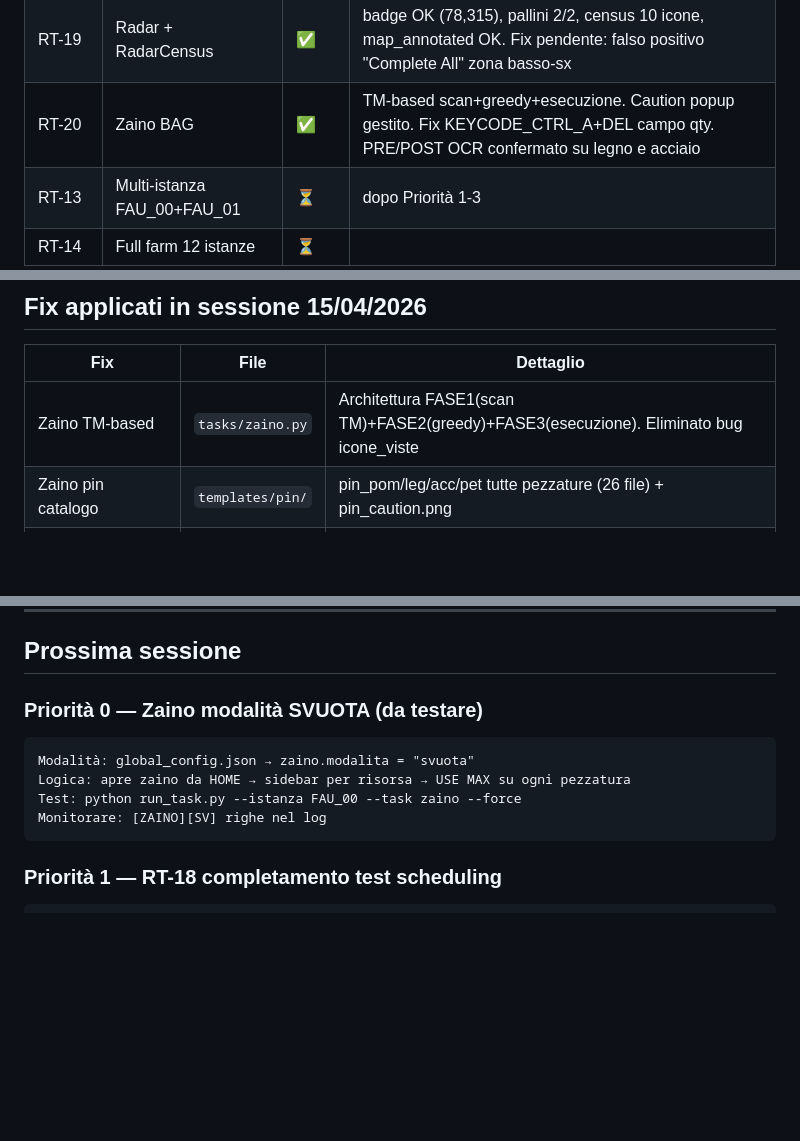
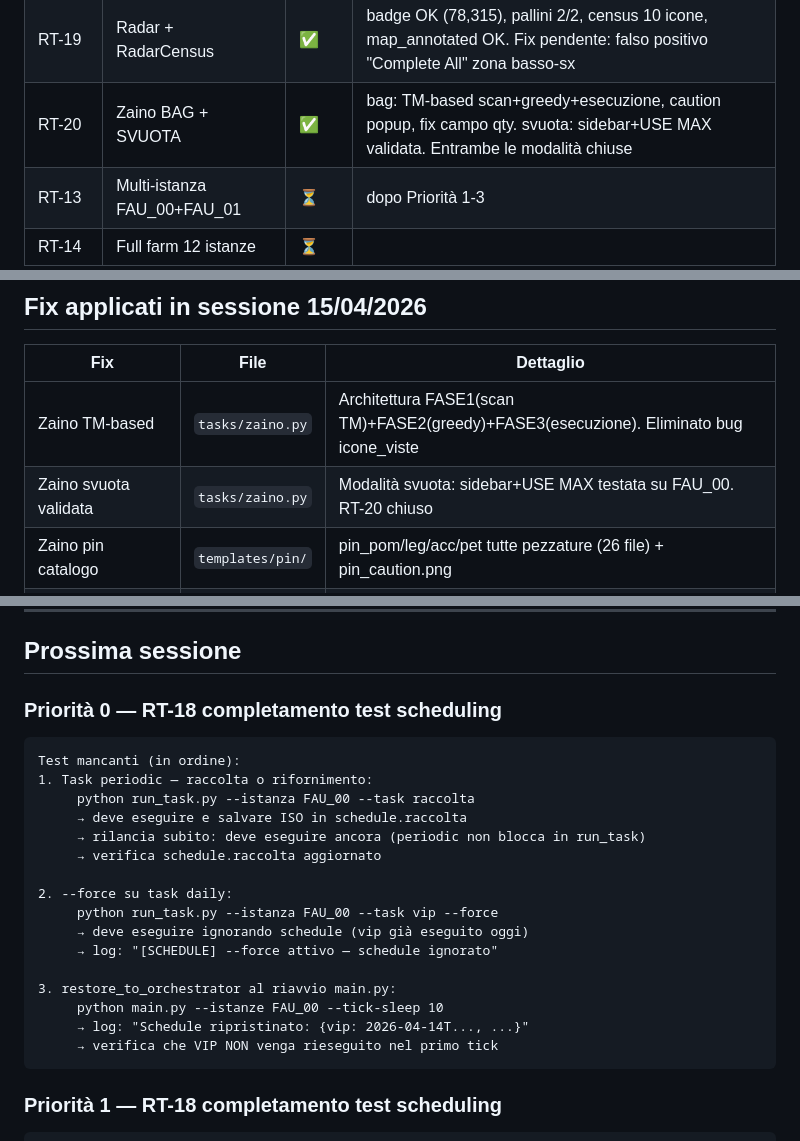
Before and after one commit to faustodba/doomsday-engine, a Markdown page: ROADMAP.md, 3 parts joined by grey strips. GitHub-like rendering; blank space fills up the shorter version.

Commit message:
feat(zaino): RT-20 chiuso ÔÇö bag TM-based + svuota validati, fix ADB timeout, fix campo qty, pin catalogo [15/04/2026]

````diff
--- a/ROADMAP.md
+++ b/ROADMAP.md
@@ -47,7 +47,7 @@ V5 (produzione): `faustodba/doomsday-bot-farm` — `C:\Bot-farm`
 | RT-17 | Rifornimento via membri | ✅ | 1/1 spedizione, navigazione lista alleanza, avatar trovato, btn risorse 0.986 |
 | RT-18 | Scheduling restart-safe | ⏳ | VIP daily OK (skip <24h, ISO string). Da testare: (1) periodic skip <interval; (2) --force daily; (3) restore_to_orchestrator al riavvio main.py |
 | RT-19 | Radar + RadarCensus | ✅ | badge OK (78,315), pallini 2/2, census 10 icone, map_annotated OK. Fix pendente: falso positivo "Complete All" zona basso-sx |
-| RT-20 | Zaino BAG | ✅ | TM-based scan+greedy+esecuzione. Caution popup gestito. Fix KEYCODE_CTRL_A+DEL campo qty. PRE/POST OCR confermato su legno e acciaio |
+| RT-20 | Zaino BAG + SVUOTA | ✅ | bag: TM-based scan+greedy+esecuzione, caution popup, fix campo qty. svuota: sidebar+USE MAX validata. Entrambe le modalità chiuse |
 | RT-13 | Multi-istanza FAU_00+FAU_01 | ⏳ | dopo Priorità 1-3 |
 | RT-14 | Full farm 12 istanze | ⏳ | |
 
@@ -100,6 +100,7 @@ V5 (produzione): `faustodba/doomsday-bot-farm` — `C:\Bot-farm`
 | Fix | File | Dettaglio |
 |-----|------|-----------|
 | Zaino TM-based | `tasks/zaino.py` | Architettura FASE1(scan TM)+FASE2(greedy)+FASE3(esecuzione). Eliminato bug icone_viste |
+| Zaino svuota validata | `tasks/zaino.py` | Modalità svuota: sidebar+USE MAX testata su FAU_00. RT-20 chiuso |
 | Zaino pin catalogo | `templates/pin/` | pin_pom/leg/acc/pet tutte pezzature (26 file) + pin_caution.png |
 | Zaino caution popup | `tasks/zaino.py` | `_gestisci_caution()` — tap check+OK, flag sessione, una volta per sessione |
 | Zaino campo qty | `tasks/zaino.py` | KEYCODE_CTRL_A+DEL prima di input_text — azzera valore default=1 |
@@ -169,12 +170,24 @@ V5 (produzione): `faustodba/doomsday-bot-farm` — `C:\Bot-farm`
 
 ## Prossima sessione
 
-### Priorità 0 — Zaino modalità SVUOTA (da testare)
+### Priorità 0 — RT-18 completamento test scheduling
 ```
-Modalità: global_config.json → zaino.modalita = "svuota"
-Logica: apre zaino da HOME → sidebar per risorsa → USE MAX su ogni pezzatura
-Test: python run_task.py --istanza FAU_00 --task zaino --force
-Monitorare: [ZAINO][SV] righe nel log
+Test mancanti (in ordine):
+1. Task periodic — raccolta o rifornimento:
+     python run_task.py --istanza FAU_00 --task raccolta
+     → deve eseguire e salvare ISO in schedule.raccolta
+     → rilancia subito: deve eseguire ancora (periodic non blocca in run_task)
+     → verifica schedule.raccolta aggiornato
+
+2. --force su task daily:
+     python run_task.py --istanza FAU_00 --task vip --force
+     → deve eseguire ignorando schedule (vip già eseguito oggi)
+     → log: "[SCHEDULE] --force attivo — schedule ignorato"
+
+3. restore_to_orchestrator al riavvio main.py:
+     python main.py --istanze FAU_00 --tick-sleep 10
+     → log: "Schedule ripristinato: {vip: 2026-04-14T..., ...}"
+     → verifica che VIP NON venga rieseguito nel primo tick
 ```
 
 ### Priorità 1 — RT-18 completamento test scheduling
````
